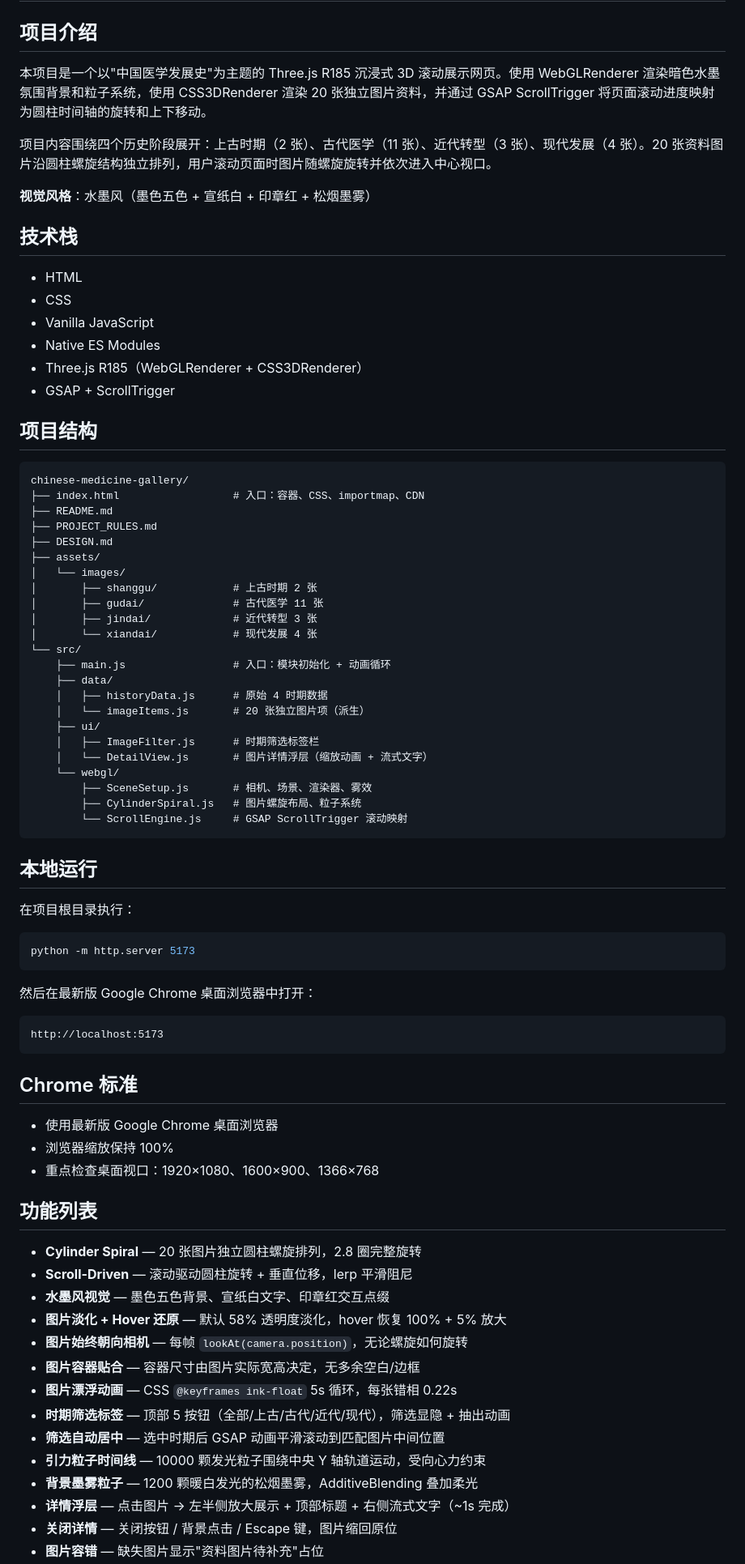
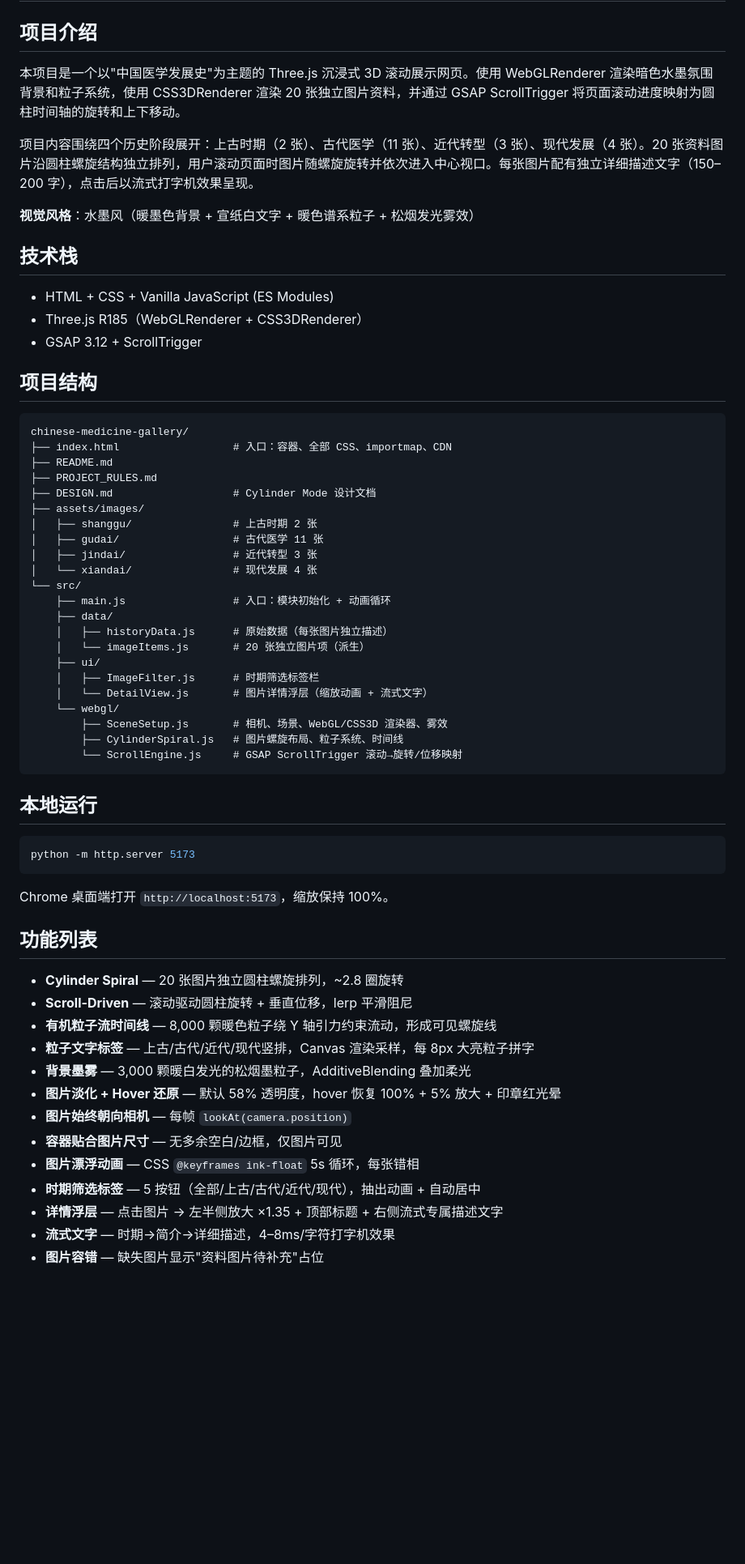
Before and after one commit to LAPPLANDQAQ/chinese-medicine-gallery, a Markdown page: README.md, the part around one of its changes. Shown at 81% size. Rendered like a GitHub page; blank space fills up the shorter version.

Commit message:
docs: 更新README — 精简功能列表、完整设计系统参数

````diff
--- a/README.md
+++ b/README.md
@@ -2,82 +2,65 @@
 
 ## 项目介绍
 
-本项目是一个以"中国医学发展史"为主题的 Three.js R185 沉浸式 3D 滚动展示网页。使用 WebGLRenderer 渲染暗色水墨氛围背景和粒子系统，使用 CSS3DRenderer 渲染 20 张独立图片资料，并通过 GSAP ScrollTrigger 将页面滚动进度映射为圆柱时间轴的旋转和上下移动。
+本项目是一个以"中国医学发展史"为主题的 Three.js 沉浸式 3D 滚动展示网页。使用 WebGLRenderer 渲染暗色水墨氛围背景和粒子系统，使用 CSS3DRenderer 渲染 20 张独立图片资料，并通过 GSAP ScrollTrigger 将页面滚动进度映射为圆柱时间轴的旋转和上下移动。
 
-项目内容围绕四个历史阶段展开：上古时期（2 张）、古代医学（11 张）、近代转型（3 张）、现代发展（4 张）。20 张资料图片沿圆柱螺旋结构独立排列，用户滚动页面时图片随螺旋旋转并依次进入中心视口。
+项目内容围绕四个历史阶段展开：上古时期（2 张）、古代医学（11 张）、近代转型（3 张）、现代发展（4 张）。20 张资料图片沿圆柱螺旋结构独立排列，用户滚动页面时图片随螺旋旋转并依次进入中心视口。每张图片配有独立详细描述文字（150–200 字），点击后以流式打字机效果呈现。
 
-**视觉风格**：水墨风（墨色五色 + 宣纸白 + 印章红 + 松烟墨雾）
+**视觉风格**：水墨风（暖墨色背景 + 宣纸白文字 + 暖色谱系粒子 + 松烟发光雾效）
 
 ## 技术栈
 
-- HTML
-- CSS
-- Vanilla JavaScript
-- Native ES Modules
+- HTML + CSS + Vanilla JavaScript (ES Modules)
 - Three.js R185（WebGLRenderer + CSS3DRenderer）
-- GSAP + ScrollTrigger
+- GSAP 3.12 + ScrollTrigger
 
 ## 项目结构
 
 ```text
 chinese-medicine-gallery/
-├── index.html                  # 入口：容器、CSS、importmap、CDN
+├── index.html                  # 入口：容器、全部 CSS、importmap、CDN
 ├── README.md
 ├── PROJECT_RULES.md
-├── DESIGN.md
-├── assets/
-│   └── images/
-│       ├── shanggu/            # 上古时期 2 张
-│       ├── gudai/              # 古代医学 11 张
-│       ├── jindai/             # 近代转型 3 张
-│       └── xiandai/            # 现代发展 4 张
+├── DESIGN.md                   # Cylinder Mode 设计文档
+├── assets/images/
+│   ├── shanggu/                # 上古时期 2 张
+│   ├── gudai/                  # 古代医学 11 张
+│   ├── jindai/                 # 近代转型 3 张
+│   └── xiandai/                # 现代发展 4 张
 └── src/
     ├── main.js                 # 入口：模块初始化 + 动画循环
     ├── data/
-    │   ├── historyData.js      # 原始 4 时期数据
+    │   ├── historyData.js      # 原始数据（每张图片独立描述）
     │   └── imageItems.js       # 20 张独立图片项（派生）
     ├── ui/
     │   ├── ImageFilter.js      # 时期筛选标签栏
     │   └── DetailView.js       # 图片详情浮层（缩放动画 + 流式文字）
     └── webgl/
-        ├── SceneSetup.js       # 相机、场景、渲染器、雾效
-        ├── CylinderSpiral.js   # 图片螺旋布局、粒子系统
-        └── ScrollEngine.js     # GSAP ScrollTrigger 滚动映射
+        ├── SceneSetup.js       # 相机、场景、WebGL/CSS3D 渲染器、雾效
+        ├── CylinderSpiral.js   # 图片螺旋布局、粒子系统、时间线
+        └── ScrollEngine.js     # GSAP ScrollTrigger 滚动→旋转/位移映射
 ```
 
 ## 本地运行
-
-在项目根目录执行：
 
 ```bash
 python -m http.server 5173
 ```
 
-然后在最新版 Google Chrome 桌面浏览器中打开：
-
-```text
-http://localhost:5173
-```
-
-## Chrome 标准
-
-- 使用最新版 Google Chrome 桌面浏览器
-- 浏览器缩放保持 100%
-- 重点检查桌面视口：1920×1080、1600×900、1366×768
+Chrome 桌面端打开 `http://localhost:5173`，缩放保持 100%。
 
 ## 功能列表
 
-- **Cylinder Spiral** — 20 张图片独立圆柱螺旋排列，2.8 圈完整旋转
+- **Cylinder Spiral** — 20 张图片独立圆柱螺旋排列，~2.8 圈旋转
 - **Scroll-Driven** — 滚动驱动圆柱旋转 + 垂直位移，lerp 平滑阻尼
-- **水墨风视觉** — 墨色五色背景、宣纸白文字、印章红交互点缀
-- **图片淡化 + Hover 还原** — 默认 58% 透明度淡化，hover 恢复 100% + 5% 放大
-- **图片始终朝向相机** — 每帧 `lookAt(camera.position)`，无论螺旋如何旋转
-- **图片容器贴合** — 容器尺寸由图片实际宽高决定，无多余空白/边框
-- **图片漂浮动画** — CSS `@keyframes ink-float` 5s 循环，每张错相 0.22s
-- **时期筛选标签** — 顶部 5 按钮（全部/上古/古代/近代/现代），筛选显隐 + 抽出动画
-- **筛选自动居中** — 选中时期后 GSAP 动画平滑滚动到匹配图片中间位置
-- **引力粒子时间线** — 10000 颗发光粒子围绕中央 Y 轴轨道运动，受向心力约束
-- **背景墨雾粒子** — 1200 颗暖白发光的松烟墨雾，AdditiveBlending 叠加柔光
-- **详情浮层** — 点击图片 → 左半侧放大展示 + 顶部标题 + 右侧流式文字（~1s 完成）
-- **关闭详情** — 关闭按钮 / 背景点击 / Escape 键，图片缩回原位
+- **有机粒子流时间线** — 8,000 颗暖色粒子绕 Y 轴引力约束流动，形成可见螺旋线
+- **粒子文字标签** — 上古/古代/近代/现代竖排，Canvas 渲染采样，每 8px 大亮粒子拼字
+- **背景墨雾** — 3,000 颗暖白发光的松烟墨粒子，AdditiveBlending 叠加柔光
+- **图片淡化 + Hover 还原** — 默认 58% 透明度，hover 恢复 100% + 5% 放大 + 印章红光晕
+- **图片始终朝向相机** — 每帧 `lookAt(camera.position)`
+- **容器贴合图片尺寸** — 无多余空白/边框，仅图片可见
+- **图片漂浮动画** — CSS `@keyframes ink-float` 5s 循环，每张错相
+- **时期筛选标签** — 5 按钮（全部/上古/古代/近代/现代），抽出动画 + 自动居中
+- **详情浮层** — 点击图片 → 左半侧放大 ×1.35 + 顶部标题 + 右侧流式专属描述文字
+- **流式文字** — 时期→简介→详细描述，4–8ms/字符打字机效果
 - **图片容错** — 缺失图片显示"资料图片待补充"占位
````
Also changed, not shown: other parts of README.md (+18 -21 lines).
